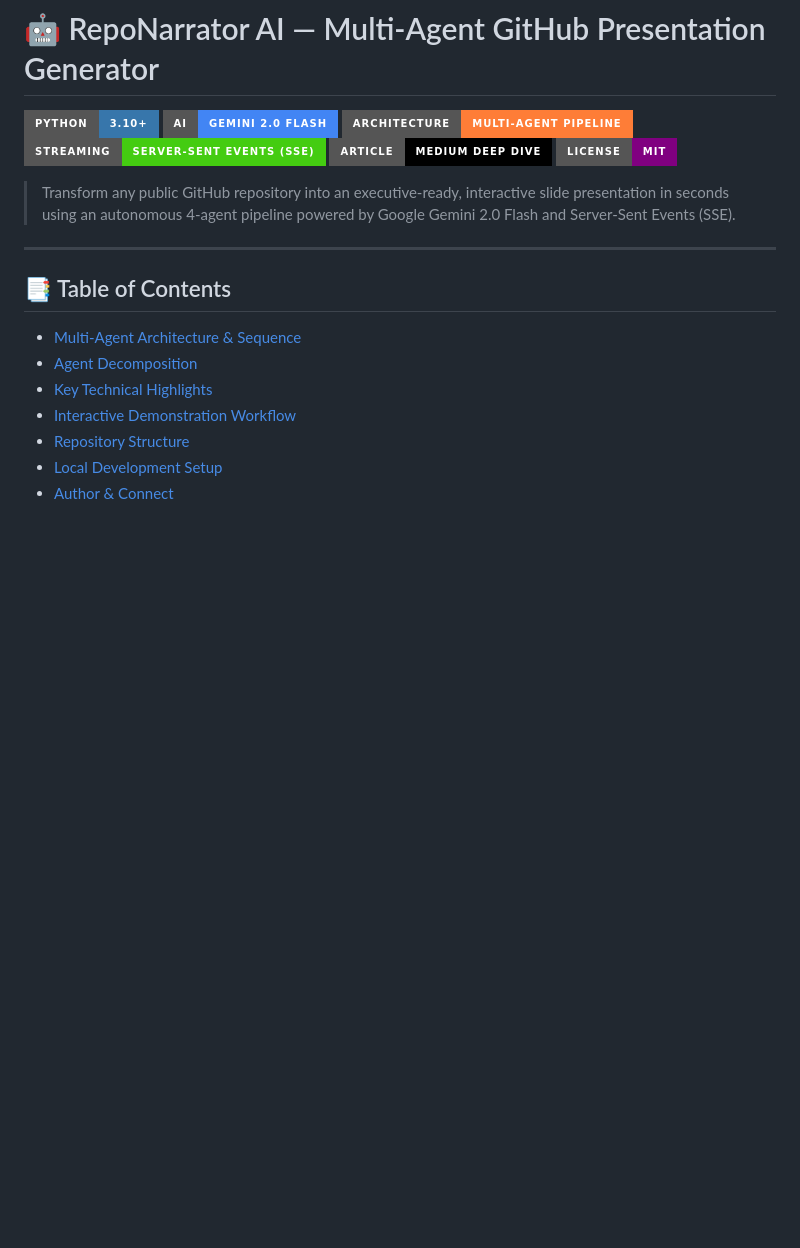
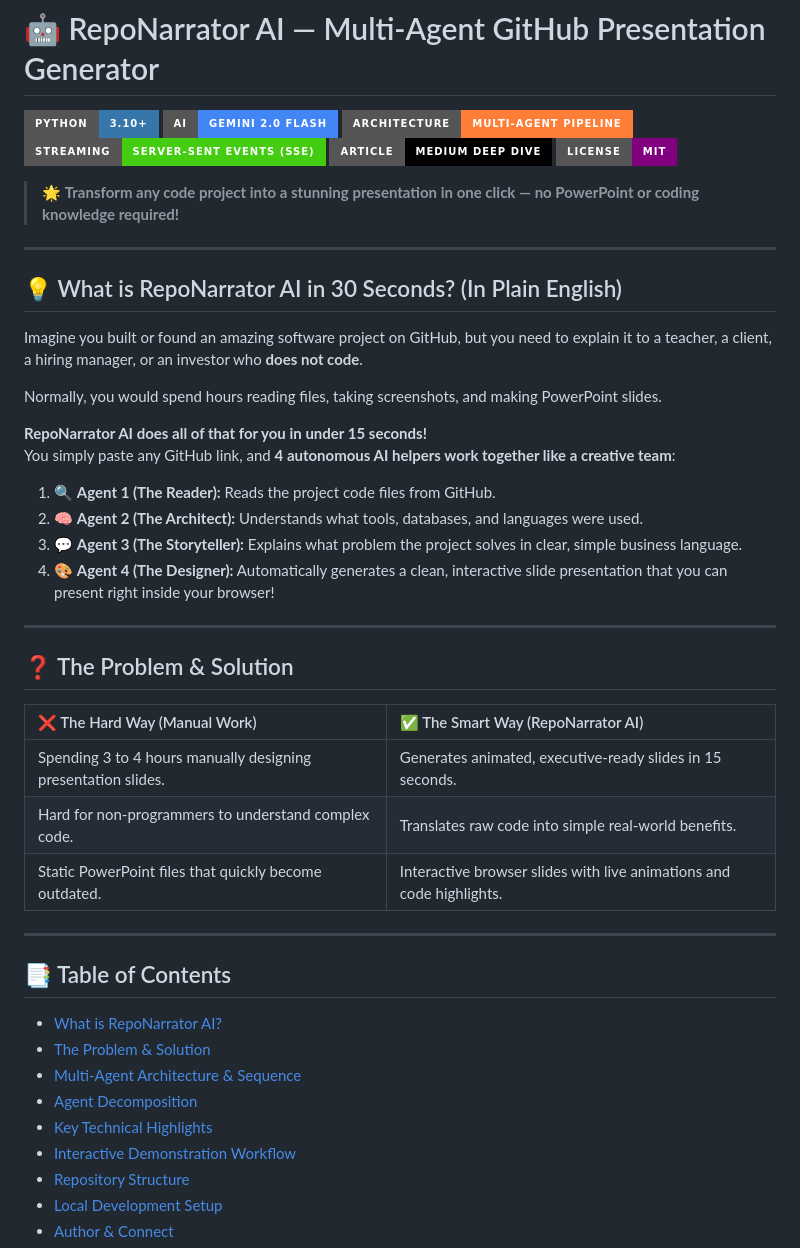
Before and after one commit to ranjithbrs/reponarrator-ai, a Markdown page: README.md, the part around the change. Rendered like a GitHub page; badges without logos; blank space fills up the shorter version.

Commit message:
docs: add beginner-friendly plain English explanation for non-tech readers

```diff
--- a/README.md
+++ b/README.md
@@ -7,11 +7,38 @@
 [![Article: Medium](https://img.shields.io/badge/Article-Medium%20Deep%20Dive-000000?style=for-the-badge&logo=medium&logoColor=white)](https://medium.com/@ranjithb2k06/building-an-autonomous-4-agent-pipeline-with-google-gemini-2-0-flash-and-server-sent-events-65d0bc944d2c)
 [![License: MIT](https://img.shields.io/badge/License-MIT-purple?style=for-the-badge)](LICENSE)
 
-> Transform any public GitHub repository into an executive-ready, interactive slide presentation in seconds using an autonomous 4-agent pipeline powered by Google Gemini 2.0 Flash and Server-Sent Events (SSE).
+> 🌟 **Transform any code project into a stunning presentation in one click — no PowerPoint or coding knowledge required!**
+
+---
+
+## 💡 What is RepoNarrator AI in 30 Seconds? (In Plain English)
+
+Imagine you built or found an amazing software project on GitHub, but you need to explain it to a teacher, a client, a hiring manager, or an investor who **does not code**.
+
+Normally, you would spend hours reading files, taking screenshots, and making PowerPoint slides.
+
+**RepoNarrator AI does all of that for you in under 15 seconds!**
+You simply paste any GitHub link, and **4 autonomous AI helpers work together like a creative team**:
+1. 🔍 **Agent 1 (The Reader):** Reads the project code files from GitHub.
+2. 🧠 **Agent 2 (The Architect):** Understands what tools, databases, and languages were used.
+3. 💬 **Agent 3 (The Storyteller):** Explains what problem the project solves in clear, simple business language.
+4. 🎨 **Agent 4 (The Designer):** Automatically generates a clean, interactive slide presentation that you can present right inside your browser!
+
+---
+
+## ❓ The Problem & Solution
+
+| ❌ The Hard Way (Manual Work) | ✅ The Smart Way (RepoNarrator AI) |
+| :--- | :--- |
+| Spending 3 to 4 hours manually designing presentation slides. | Generates animated, executive-ready slides in 15 seconds. |
+| Hard for non-programmers to understand complex code. | Translates raw code into simple real-world benefits. |
+| Static PowerPoint files that quickly become outdated. | Interactive browser slides with live animations and code highlights. |
 
 ---
 
 ## 📑 Table of Contents
+- [What is RepoNarrator AI?](#-what-is-reponarrator-ai-in-30-seconds-in-plain-english)
+- [The Problem & Solution](#-the-problem--solution)
 - [Multi-Agent Architecture & Sequence](#-multi-agent-architecture--sequence)
 - [Agent Decomposition](#-agent-decomposition)
 - [Key Technical Highlights](#-key-technical-highlights)
```
